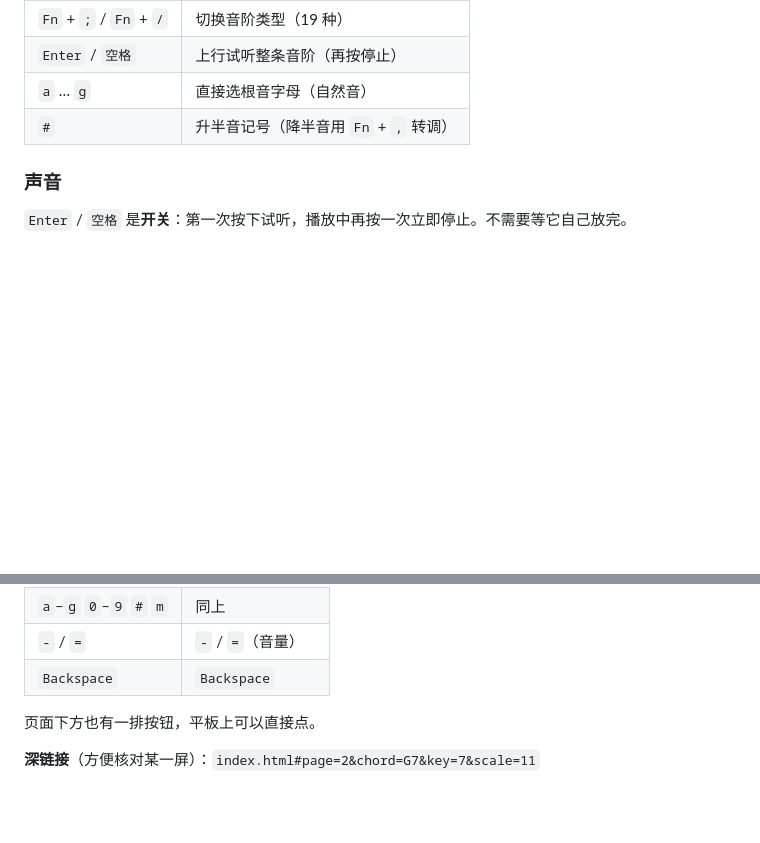
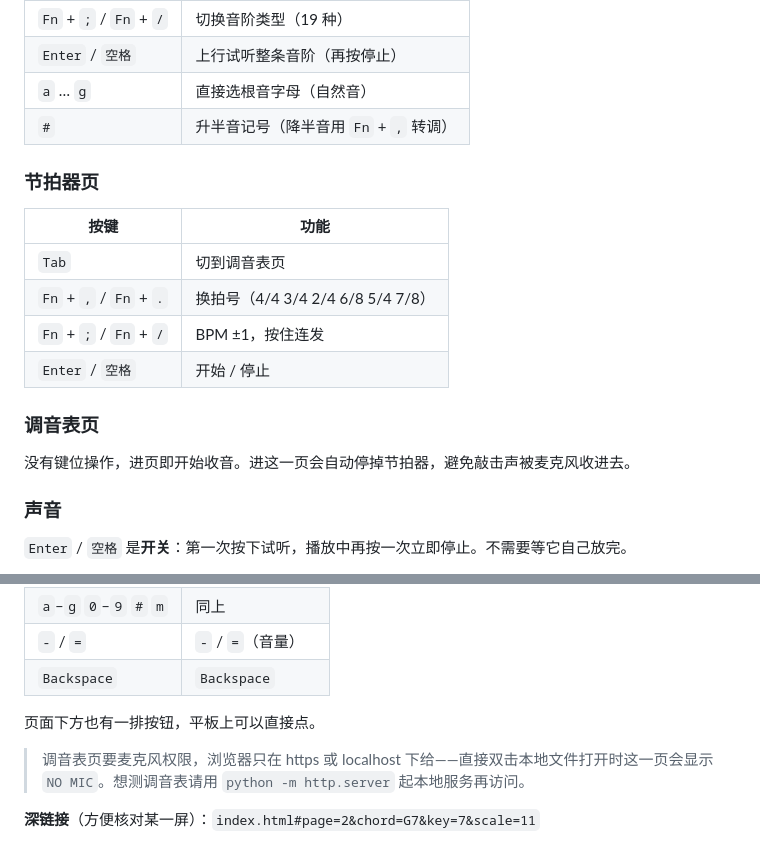
Before and after one commit to saxon267/MusicTools, a Markdown page: README.md, 2 parts joined by grey strips. Drawn GitHub-style; blank space fills up the shorter version.

```diff
--- a/README.md
+++ b/README.md
@@ -96,6 +98,19 @@ M5Burner → 选择设备 → **Custom** / 本地固件 → 选 bin → 烧录
 | `Enter` / `空格` | 上行试听整条音阶（再按停止） |
 | `a` … `g` | 直接选根音字母（自然音） |
 | `#` | 升半音记号（降半音用 `Fn` + `,` 转调） |
+
+### 节拍器页
+
+| 按键 | 功能 |
+|---|---|
+| `Tab` | 切到调音表页 |
+| `Fn` + `,` / `Fn` + `.` | 换拍号（4/4 3/4 2/4 6/8 5/4 7/8） |
+| `Fn` + `;` / `Fn` + `/` | BPM ±1，按住连发 |
+| `Enter` / `空格` | 开始 / 停止 |
+
+### 调音表页
+
+没有键位操作，进页即开始收音。进这一页会自动停掉节拍器，避免敲击声被麦克风收进去。
 
 ### 声音
 
@@ -195,6 +210,8 @@ D    E    F    G    A    B    C
 
 页面下方也有一排按钮，平板上可以直接点。
 
+> 调音表页要麦克风权限，浏览器只在 https 或 localhost 下给——直接双击本地文件打开时这一页会显示 `NO MIC`。想测调音表请用 `python -m http.server` 起本地服务再访问。
+
 **深链接**（方便核对某一屏）：`index.html#page=2&chord=G7&key=7&scale=11`
 
 - `page` 0–3：五度圈 / 和弦 / 吉他 / 音阶
```
Also changed, not shown: other parts of README.md (+4 -1 lines), docs/sim-p0.png, docs/sim-p4.png (added), docs/sim-p5.png (added), 10 other files.
